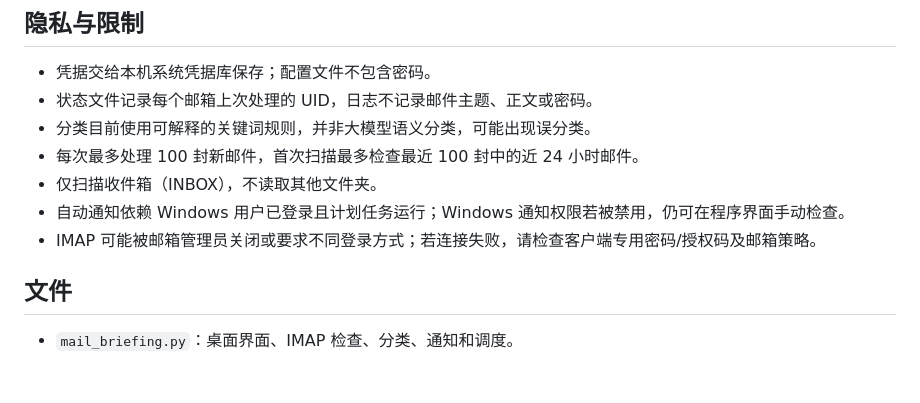
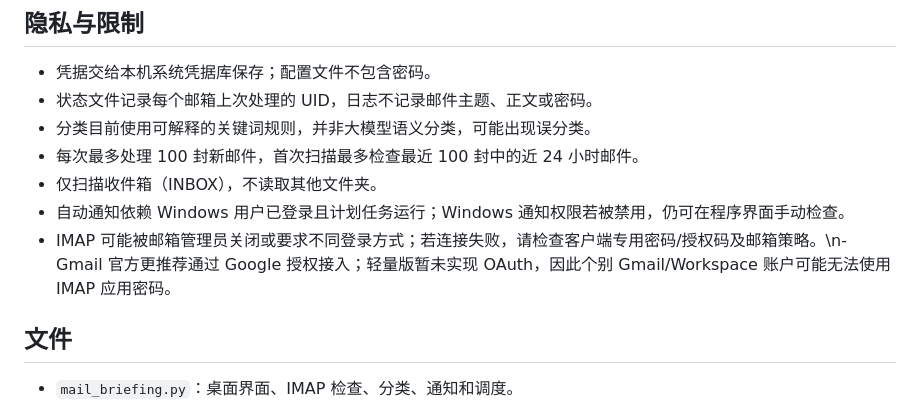
Before and after one commit to zishengliu/personal-portfolio, a Markdown page: mail-briefing-assistant/README.md, the part around the change. Drawn GitHub-style; blank space fills up the shorter version.

Commit message:
Clarify Gmail authentication constraints

```diff
--- a/mail-briefing-assistant/README.md
+++ b/mail-briefing-assistant/README.md
@@ -50,7 +50,7 @@ IMAP 地址为 `mails.tsinghua.edu.cn`，SSL 端口 `993`。请按邮箱网页
 - 每次最多处理 100 封新邮件，首次扫描最多检查最近 100 封中的近 24 小时邮件。
 - 仅扫描收件箱（INBOX），不读取其他文件夹。
 - 自动通知依赖 Windows 用户已登录且计划任务运行；Windows 通知权限若被禁用，仍可在程序界面手动检查。
-- IMAP 可能被邮箱管理员关闭或要求不同登录方式；若连接失败，请检查客户端专用密码/授权码及邮箱策略。
+- IMAP 可能被邮箱管理员关闭或要求不同登录方式；若连接失败，请检查客户端专用密码/授权码及邮箱策略。\n- Gmail 官方更推荐通过 Google 授权接入；轻量版暂未实现 OAuth，因此个别 Gmail/Workspace 账户可能无法使用 IMAP 应用密码。
 
 ## 文件
 
```
